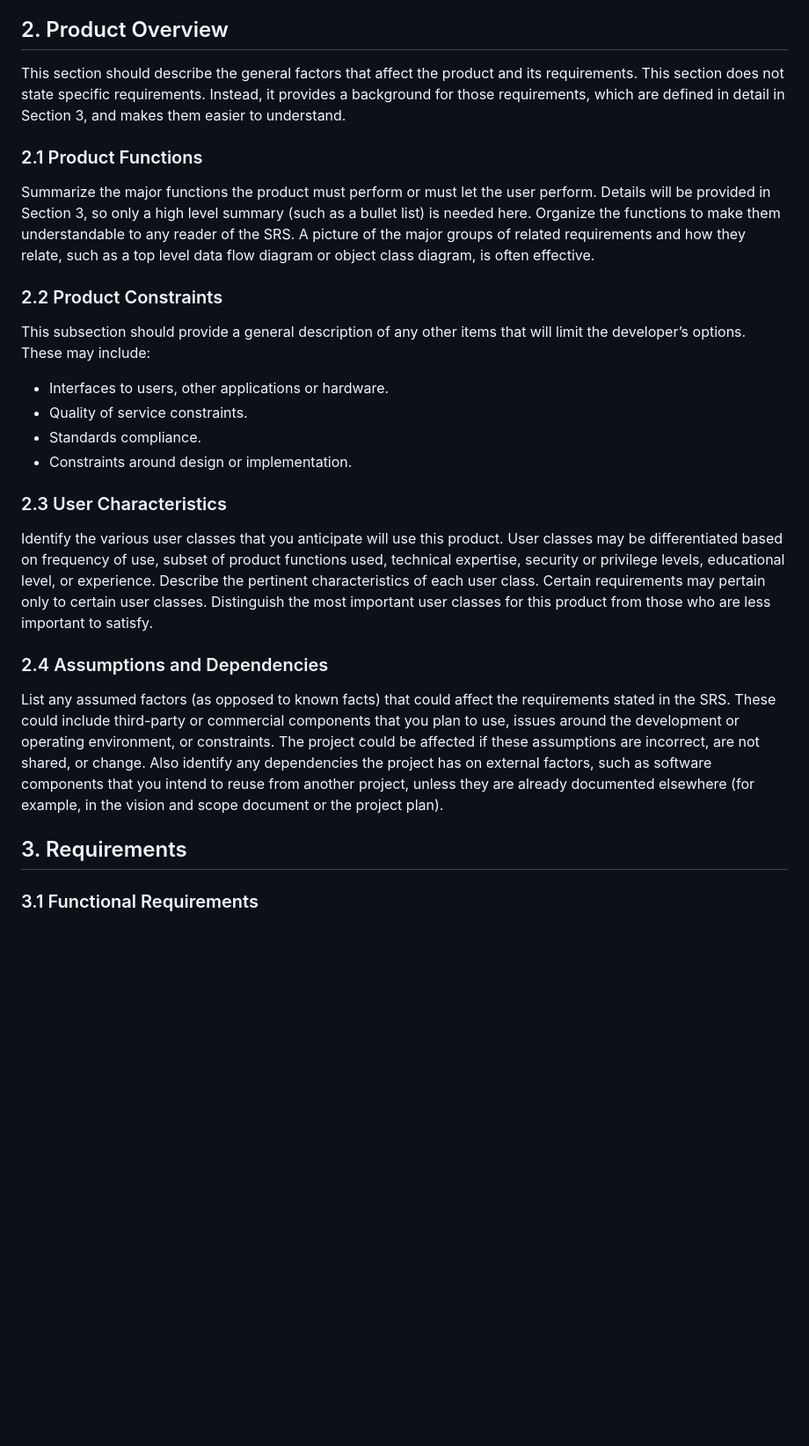
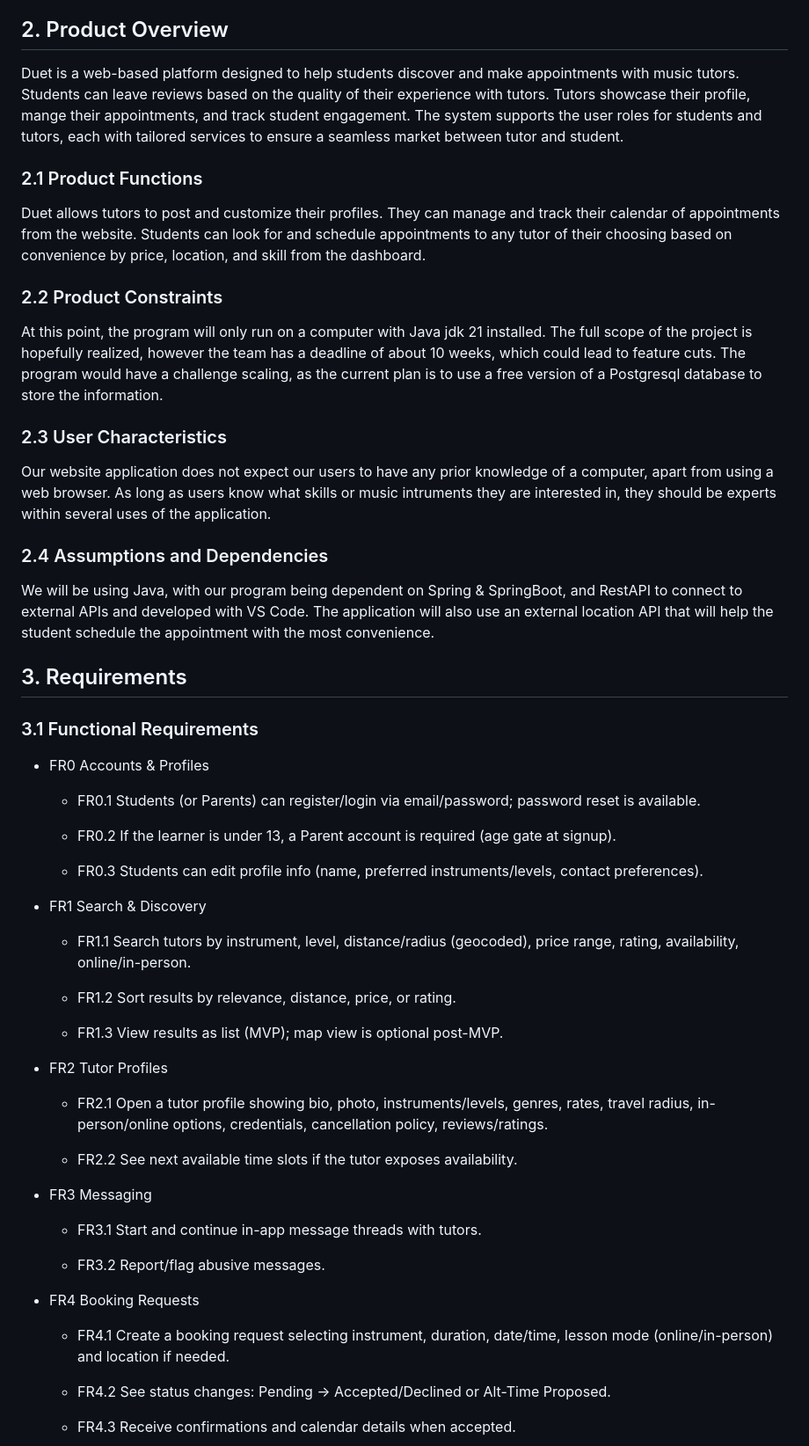
Before and after one commit to RishavIII/f25-team6, a Markdown page: doc/Duet SRS.md, the part around the change printed below. Shown: that part at 88% size. Rendered like a GitHub page; blank space fills up the shorter version.

```diff
--- a/doc/Duet SRS.md
+++ b/doc/Duet SRS.md
@@ -88,25 +89,56 @@ OWASP ASVS & Top 10 (security baseline)
 Section 1 is a general introduction to the document, intended for any readers. Section 2 describes Duet’s product perspective and major features for stakeholders. Section 3 details functional and non-functional requirements for the engineering team.
 
 ## 2. Product Overview
-This section should describe the general factors that affect the product and its requirements. This section does not state specific requirements. Instead, it provides a background for those requirements, which are defined in detail in Section 3, and makes them easier to understand.
+ Duet is a web-based platform designed to help students discover and make appointments with music tutors. Students can leave reviews based on the quality of their experience with tutors. Tutors showcase their profile, mange their appointments, and track student engagement. The system supports the user roles for students and tutors, each with tailored services to ensure a seamless market between tutor and student.
 
 ### 2.1 Product Functions
-Summarize the major functions the product must perform or must let the user perform. Details will be provided in Section 3, so only a high level summary (such as a bullet list) is needed here. Organize the functions to make them understandable to any reader of the SRS. A picture of the major groups of related requirements and how they relate, such as a top level data flow diagram or object class diagram, is often effective.
+Duet allows tutors to post and customize their profiles. They can manage and track their calendar of appointments from the website. Students can look for and schedule appointments to any tutor of their choosing based on convenience by price, location, and skill from the dashboard.
 
 ### 2.2 Product Constraints
-This subsection should provide a general description of any other items that will limit the developer’s options. These may include:
-
-* Interfaces to users, other applications or hardware.
-* Quality of service constraints.
-* Standards compliance.
-* Constraints around design or implementation.
+At this point, the program will only run on a computer with Java jdk 21 installed. The full scope of the project is hopefully realized, however the team has a deadline of about 10 weeks, which could lead to feature cuts. The program would have a challenge scaling, as the current plan is to use a free version of a Postgresql database to store the information.
 
 ### 2.3 User Characteristics
-Identify the various user classes that you anticipate will use this product. User classes may be differentiated based on frequency of use, subset of product functions used, technical expertise, security or privilege levels, educational level, or experience. Describe the pertinent characteristics of each user class. Certain requirements may pertain only to certain user classes. Distinguish the most important user classes for this product from those who are less important to satisfy.
+Our website application does not expect our users to have any prior knowledge of a computer, apart from using a web browser. As long as users know what skills or music intruments they are interested in, they should be experts within several uses of the application.
 
 ### 2.4 Assumptions and Dependencies
-List any assumed factors (as opposed to known facts) that could affect the requirements stated in the SRS. These could include third-party or commercial components that you plan to use, issues around the development or operating environment, or constraints. The project could be affected if these assumptions are incorrect, are not shared, or change. Also identify any dependencies the project has on external factors, such as software components that you intend to reuse from another project, unless they are already documented elsewhere (for example, in the vision and scope document or the project plan).
+We will be using Java, with our program being dependent on Spring & SpringBoot, and RestAPI to connect to external APIs and developed with VS Code. The application will also use an external location API that will help the student schedule the appointment with the most convenience.
 
 ## 3. Requirements
 
 ### 3.1 Functional Requirements
+- FR0 Accounts & Profiles
+
+	 - FR0.1 Students (or Parents) can register/login via email/password; password reset is available.
+
+	 - FR0.2 If the learner is under 13, a Parent account is required (age gate at signup).
+
+	 - FR0.3 Students can edit profile info (name, preferred instruments/levels, contact preferences).
+
+- FR1 Search & Discovery
+
+	 - FR1.1 Search tutors by instrument, level, distance/radius (geocoded), price range, rating, availability, online/in-person.
+
+	 - FR1.2 Sort results by relevance, distance, price, or rating.
+
+	 - FR1.3 View results as list (MVP); map view is optional post-MVP.
+
+- FR2 Tutor Profiles
+
+	 - FR2.1 Open a tutor profile showing bio, photo, instruments/levels, genres, rates, travel radius, in-person/online options, credentials, cancellation policy, reviews/ratings.
+
+	 - FR2.2 See next available time slots if the tutor exposes availability.
+
+- FR3 Messaging
+
+	 - FR3.1 Start and continue in-app message threads with tutors.
+
+	 - FR3.2 Report/flag abusive messages.
+
+- FR4 Booking Requests
+
+	 - FR4.1 Create a booking request selecting instrument, duration, date/time, lesson mode (online/in-person) and location if needed.
+
+	 - FR4.2 See status changes: Pending → Accepted/Declined or Alt-Time Proposed.
+
+	 - FR4.3 Receive confirmations and calendar details when accepted.
+
```
Also changed, not shown: other parts of doc/Duet SRS.md (+81 -19 lines).
